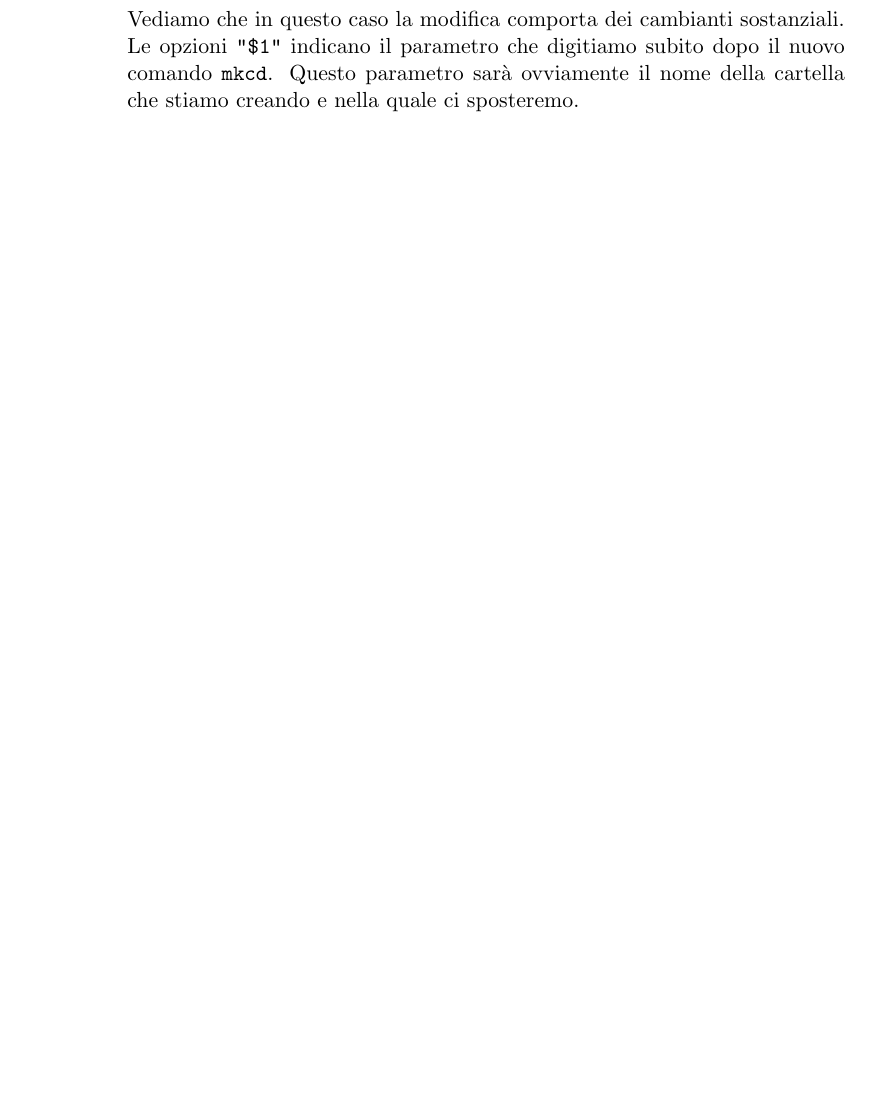
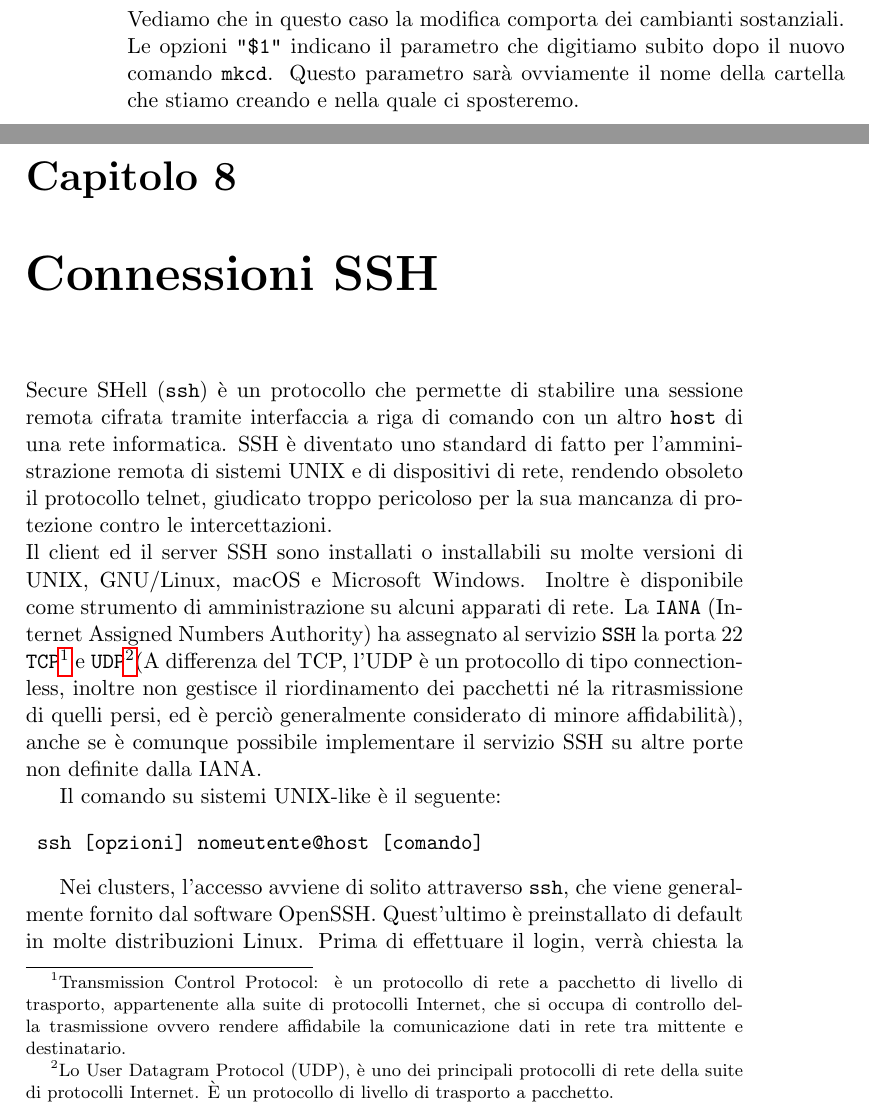
Before and after one commit to giacomotrinca/HPC, a LaTeX book (main.tex): part of page 50 of 50 before the commit and two parts of pages 50 and 51 of 52 after it, the two joined at a grey line, cut so that both start at the same text, the shorter picture padded with empty space. Compiled offline with pdfLaTeX.

Commit message:
Iniziato il capitolo 8

```diff
--- a/main.tex
+++ b/main.tex
@@ -902,3 +902,16 @@ Una funzione molto utile è la seguente. Di solito, quando creiamo una nuova car
 	}
 \end{verbatim}
 Vediamo che in questo caso la modifica comporta dei cambianti sostanziali. Le opzioni \verb*|"$1"| indicano il parametro che digitiamo subito dopo il nuovo comando \verb*|mkcd|. Questo parametro sarà ovviamente il nome della cartella che stiamo creando e nella quale ci sposteremo.
+
+
+\chapter{Connessioni SSH}
+Secure SHell (\verb*|ssh|) è un protocollo che permette di stabilire una sessione remota cifrata tramite interfaccia a riga di comando con un altro \verb*|host| di una rete informatica. SSH è diventato uno standard di fatto per l'amministrazione remota di sistemi UNIX e di dispositivi di rete, rendendo obsoleto il protocollo telnet, giudicato troppo pericoloso per la sua mancanza di protezione contro le intercettazioni.\\
+Il client ed il server SSH sono installati o installabili su molte versioni di UNIX, GNU/Linux, macOS e Microsoft Windows. Inoltre è disponibile come strumento di amministrazione su alcuni apparati di rete. La \verb*|IANA| (Internet Assigned Numbers Authority) ha assegnato al servizio \verb*|SSH| la porta 22 \verb*|TCP|\footnote{Transmission Control Protocol: è un protocollo di rete a pacchetto di livello di trasporto, appartenente alla suite di protocolli Internet, che si occupa di controllo della trasmissione ovvero rendere affidabile la comunicazione dati in rete tra mittente e destinatario.} e \verb*|UDP|\footnote{Lo User Datagram Protocol (UDP), è uno dei principali protocolli di rete della suite di protocolli Internet. È un protocollo di livello di trasporto a pacchetto.}(A differenza del TCP, l'UDP è un protocollo di tipo connectionless, inoltre non gestisce il riordinamento dei pacchetti né la ritrasmissione di quelli persi, ed è perciò generalmente considerato di minore affidabilità), anche se è comunque possibile implementare il servizio SSH su altre porte non definite dalla IANA.
+
+Il comando su sistemi UNIX-like è il seguente:
+\begin{verbatim}
+	ssh [opzioni] nomeutente@host [comando]
+\end{verbatim}
+
+Nei clusters, l'accesso avviene di solito attraverso \verb*|ssh|, che viene generalmente fornito dal software OpenSSH. Quest'ultimo è preinstallato di default in molte distribuzioni Linux. Prima di effettuare il login, verrà chiesta la password. Questo passaggio può essere bypassato impostando una chiave pubblica o privata, oppure nel caso in cui ci colleghiamo da un client Linux, possiamo installare il pacchetto \verb*|sshpass|, che ci consente di automatizzare il login nel server. La sintassi è:
+\begin{verbatim}
```
Also changed, not shown: main.pdf, main.tex (8 more changed lines), 5 other files.
